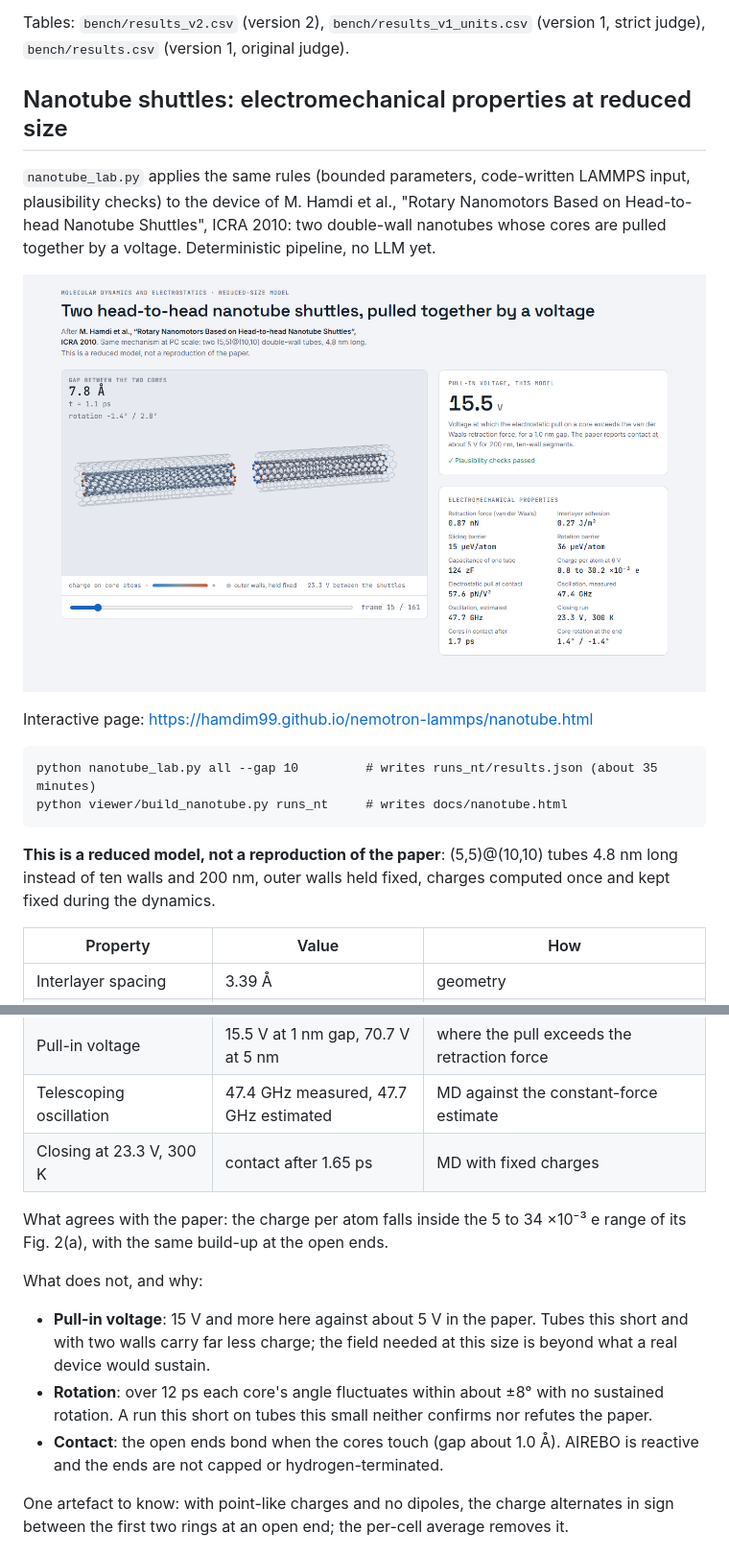
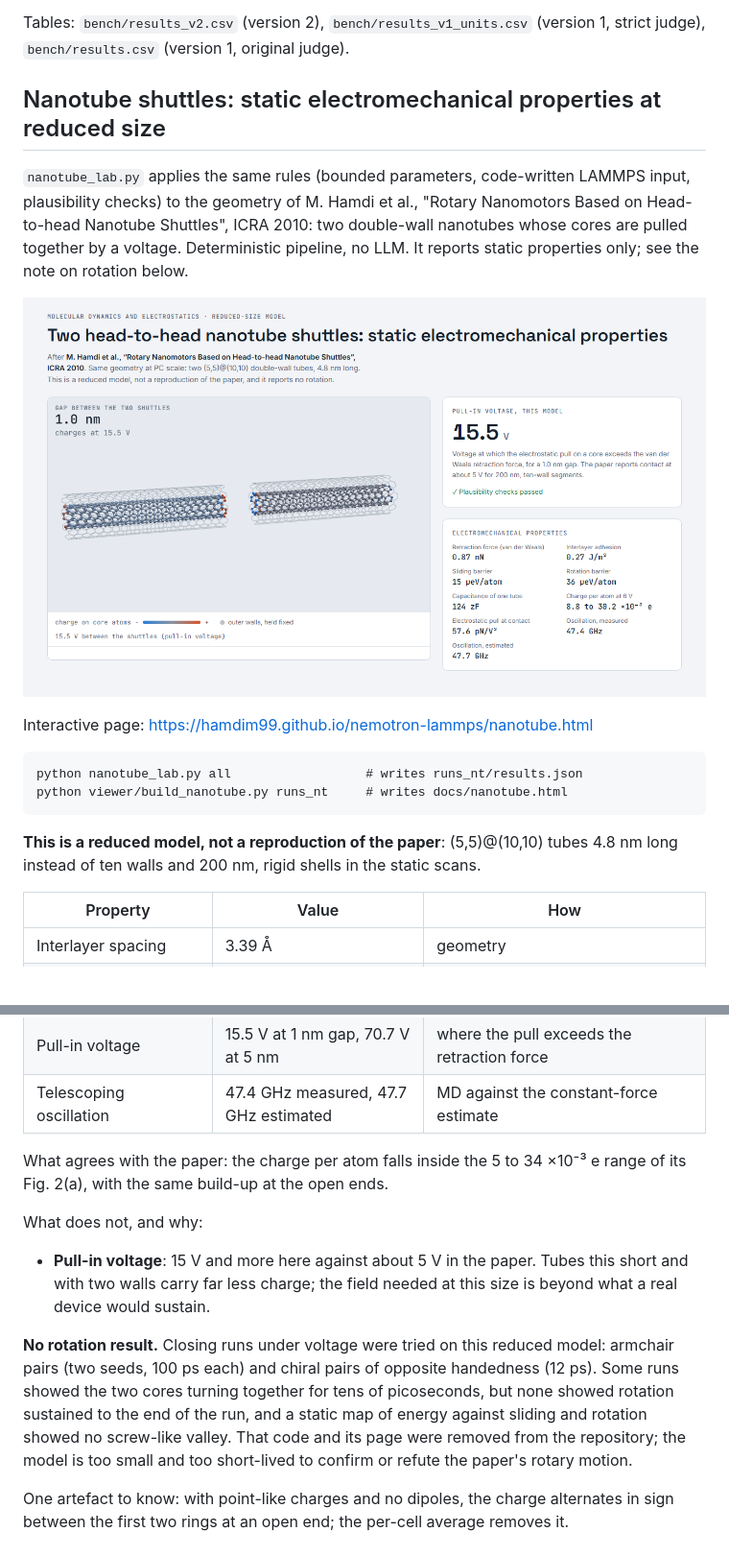
Before and after one commit to HamdiM99/nemotron-lammps, a Markdown page: README.md, 2 parts joined by grey strips. Shown at 96% size. GitHub-like rendering; pictures changed too: docs/nanotube.png; blank space fills up the shorter version.

```diff
--- a/README.md
+++ b/README.md
@@ -185,22 +185,22 @@ Its only failure (P04) declined to compute the phonon G mode, then quoted a lite
 Tables: `bench/results_v2.csv` (version 2), `bench/results_v1_units.csv` (version 1, strict judge),
 `bench/results.csv` (version 1, original judge).
 
-## Nanotube shuttles: electromechanical properties at reduced size
+## Nanotube shuttles: static electromechanical properties at reduced size
 
 `nanotube_lab.py` applies the same rules (bounded parameters, code-written LAMMPS input, plausibility
-checks) to the device of M. Hamdi et al., "Rotary Nanomotors Based on Head-to-head Nanotube
+checks) to the geometry of M. Hamdi et al., "Rotary Nanomotors Based on Head-to-head Nanotube
 Shuttles", ICRA 2010: two double-wall nanotubes whose cores are pulled together by a voltage.
-Deterministic pipeline, no LLM yet.
+Deterministic pipeline, no LLM. It reports static properties only; see the note on rotation below.
 
 [![Two head-to-head nanotube shuttles with the charge on the core atoms and the electromechanical properties](docs/nanotube.png)](https://hamdim99.github.io/nemotron-lammps/nanotube.html)
 
 Interactive page: https://hamdim99.github.io/nemotron-lammps/nanotube.html
 
-    python nanotube_lab.py all --gap 10         # writes runs_nt/results.json (about 35 minutes)
+    python nanotube_lab.py all                  # writes runs_nt/results.json
     python viewer/build_nanotube.py runs_nt     # writes docs/nanotube.html
 
 **This is a reduced model, not a reproduction of the paper**: (5,5)@(10,10) tubes 4.8 nm long instead
-of ten walls and 200 nm, outer walls held fixed, charges computed once and kept fixed during the dynamics.
+of ten walls and 200 nm, rigid shells in the static scans.
 
 | Property | Value | How |
 |---|---|---|
@@ -213,7 +213,6 @@ of ten walls and 200 nm, outer walls held fixed, charges computed once and kept
 | Electrostatic pull at contact | 0.058 nN per V² | Coulomb force on one core |
 | Pull-in voltage | 15.5 V at 1 nm gap, 70.7 V at 5 nm | where the pull exceeds the retraction force |
 | Telescoping oscillation | 47.4 GHz measured, 47.7 GHz estimated | MD against the constant-force estimate |
-| Closing at 23.3 V, 300 K | contact after 1.65 ps | MD with fixed charges |
 
 What agrees with the paper: the charge per atom falls inside the 5 to 34 ×10⁻³ e range of its
 Fig. 2(a), with the same build-up at the open ends.
@@ -223,10 +222,13 @@ What does not, and why:
 - **Pull-in voltage**: 15 V and more here against about 5 V in the paper. Tubes this short and
   with two walls carry far less charge; the field needed at this size is beyond what a real device
   would sustain.
-- **Rotation**: over 12 ps each core's angle fluctuates within about ±8° with no sustained
-  rotation. A run this short on tubes this small neither confirms nor refutes the paper.
-- **Contact**: the open ends bond when the cores touch (gap about 1.0 Å). AIREBO is reactive and
-  the ends are not capped or hydrogen-terminated.
+
+**No rotation result.** Closing runs under voltage were tried on this reduced model: armchair pairs
+(two seeds, 100 ps each) and chiral pairs of opposite handedness (12 ps). Some runs showed the two
+cores turning together for tens of picoseconds, but none showed rotation sustained to the end of the
+run, and a static map of energy against sliding and rotation showed no screw-like valley. That code
+and its page were removed from the repository; the model is too small and too short-lived to confirm
+or refute the paper's rotary motion.
 
 One artefact to know: with point-like charges and no dipoles, the charge alternates in sign between
 the first two rings at an open end; the per-cell average removes it.
```
Also changed, not shown: 6 other files.
